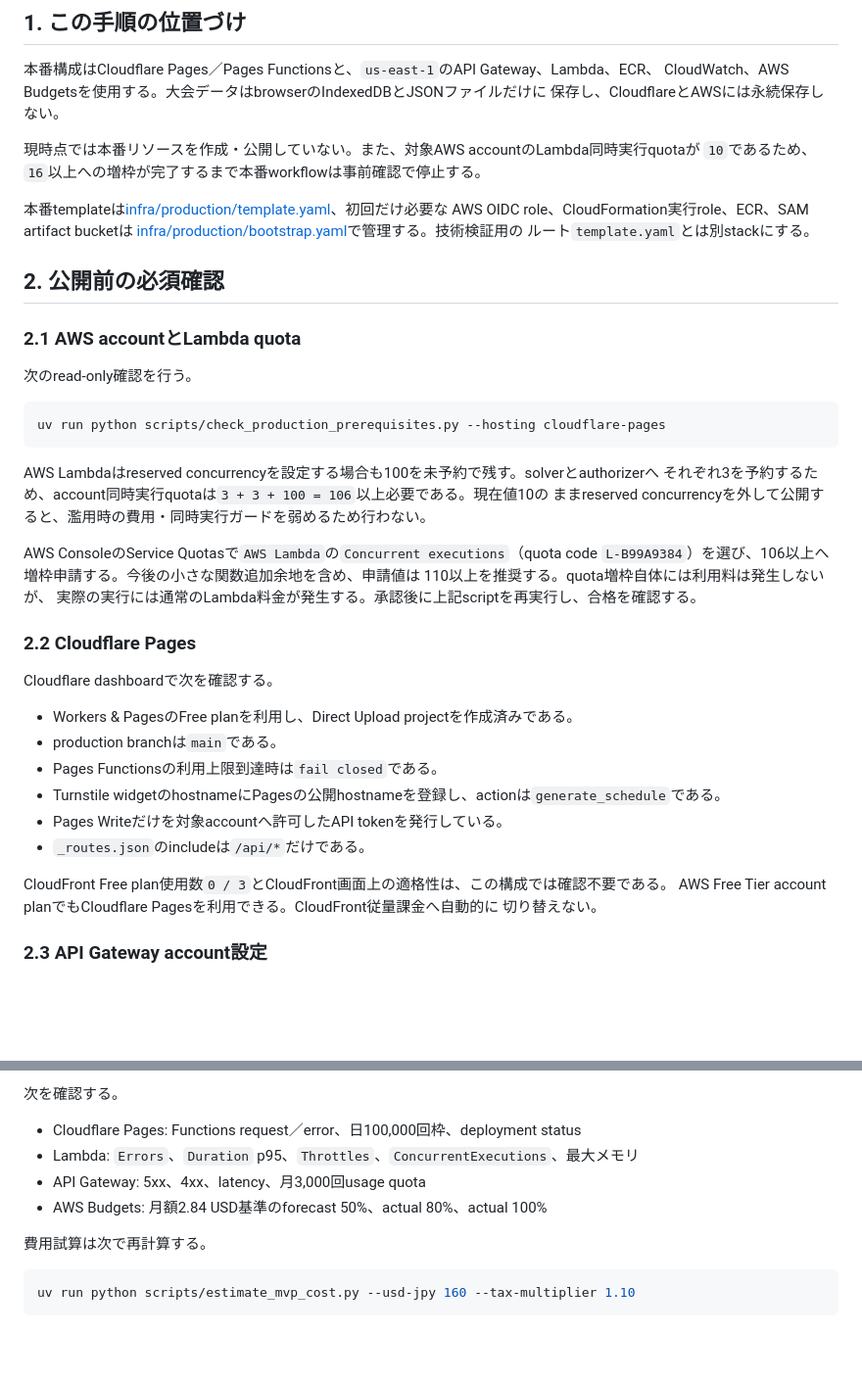
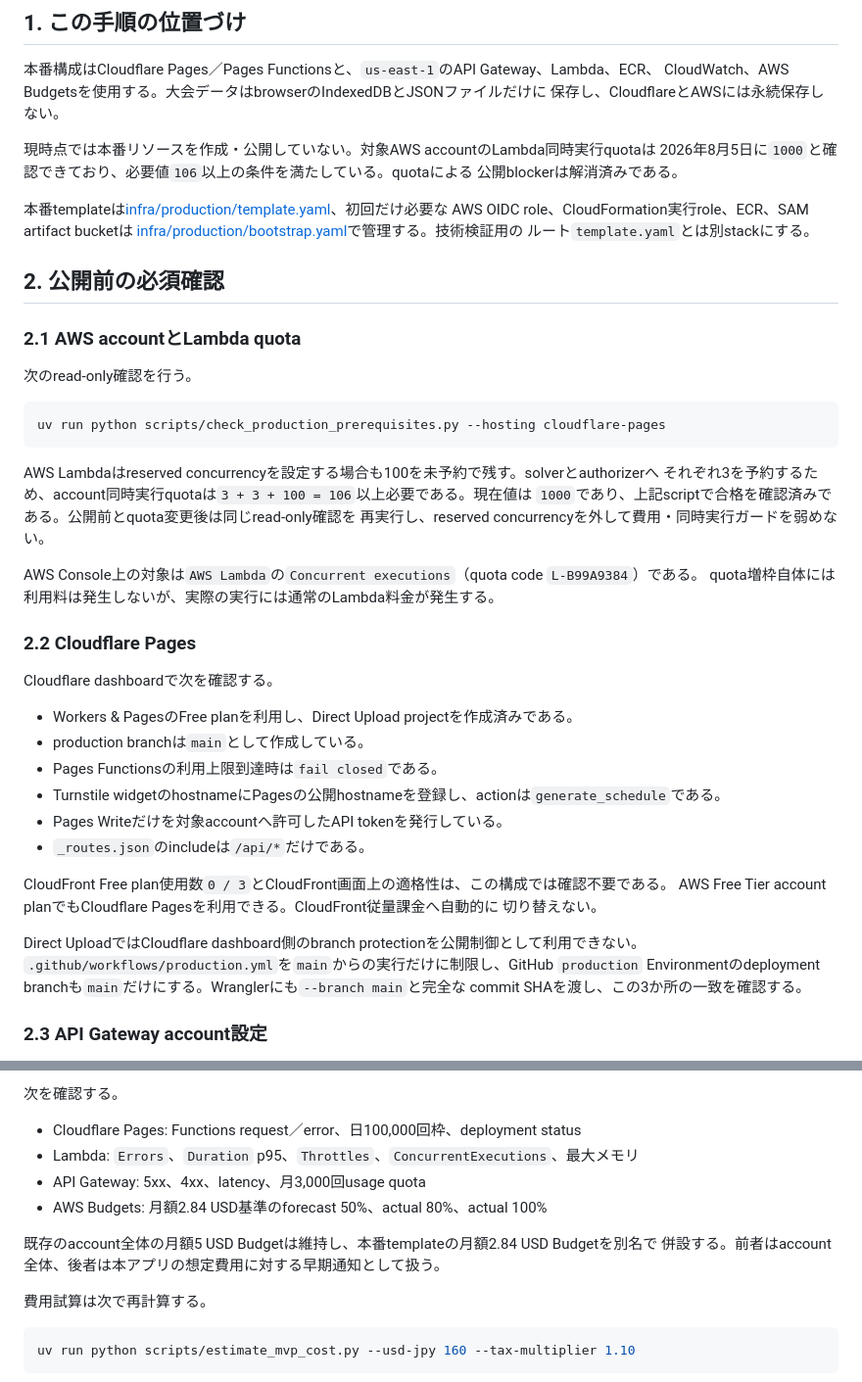
Before and after one commit to TakatoKinoshita/football-scheduler, a Markdown page: docs/operations/production-runbook.md, 2 parts joined by grey strips. Shown at 98% size. Rendered like a GitHub page; blank space fills up the shorter version.

````diff
--- a/docs/operations/production-runbook.md
+++ b/docs/operations/production-runbook.md
@@ -6,8 +6,9 @@
 CloudWatch、AWS Budgetsを使用する。大会データはbrowserのIndexedDBとJSONファイルだけに
 保存し、CloudflareとAWSには永続保存しない。
 
-現時点では本番リソースを作成・公開していない。また、対象AWS accountのLambda同時実行quotaが
-`10`であるため、`16`以上への増枠が完了するまで本番workflowは事前確認で停止する。
+現時点では本番リソースを作成・公開していない。対象AWS accountのLambda同時実行quotaは
+2026年8月5日に`1000`と確認できており、必要値`106`以上の条件を満たしている。quotaによる
+公開blockerは解消済みである。
 
 本番templateは[infra/production/template.yaml](../../infra/production/template.yaml)、初回だけ必要な
 AWS OIDC role、CloudFormation実行role、ECR、SAM artifact bucketは
@@ -25,20 +26,19 @@ uv run python scripts/check_production_prerequisites.py --hosting cloudflare-pag
 ```
 
 AWS Lambdaはreserved concurrencyを設定する場合も100を未予約で残す。solverとauthorizerへ
-それぞれ3を予約するため、account同時実行quotaは`3 + 3 + 100 = 106`以上必要である。現在値10の
-ままreserved concurrencyを外して公開すると、濫用時の費用・同時実行ガードを弱めるため行わない。
+それぞれ3を予約するため、account同時実行quotaは`3 + 3 + 100 = 106`以上必要である。現在値は
+`1000`であり、上記scriptで合格を確認済みである。公開前とquota変更後は同じread-only確認を
+再実行し、reserved concurrencyを外して費用・同時実行ガードを弱めない。
 
-AWS ConsoleのService Quotasで`AWS Lambda`の`Concurrent executions`（quota code
-`L-B99A9384`）を選び、106以上へ増枠申請する。今後の小さな関数追加余地を含め、申請値は
-110以上を推奨する。quota増枠自体には利用料は発生しないが、
-実際の実行には通常のLambda料金が発生する。承認後に上記scriptを再実行し、合格を確認する。
+AWS Console上の対象は`AWS Lambda`の`Concurrent executions`（quota code `L-B99A9384`）である。
+quota増枠自体には利用料は発生しないが、実際の実行には通常のLambda料金が発生する。
 
 ### 2.2 Cloudflare Pages
 
 Cloudflare dashboardで次を確認する。
 
 - Workers & PagesのFree planを利用し、Direct Upload projectを作成済みである。
-- production branchは`main`である。
+- production branchは`main`として作成している。
 - Pages Functionsの利用上限到達時は`fail closed`である。
 - Turnstile widgetのhostnameにPagesの公開hostnameを登録し、actionは`generate_schedule`である。
 - Pages Writeだけを対象accountへ許可したAPI tokenを発行している。
@@ -47,6 +47,11 @@ Cloudflare dashboardで次を確認する。
 CloudFront Free plan使用数`0 / 3`とCloudFront画面上の適格性は、この構成では確認不要である。
 AWS Free Tier account planでもCloudflare Pagesを利用できる。CloudFront従量課金へ自動的に
 切り替えない。
+
+Direct UploadではCloudflare dashboard側のbranch protectionを公開制御として利用できない。
+`.github/workflows/production.yml`を`main`からの実行だけに制限し、GitHub `production`
+Environmentのdeployment branchも`main`だけにする。Wranglerにも`--branch main`と完全な
+commit SHAを渡し、この3か所の一致を確認する。
 
 ### 2.3 API Gateway account設定
 
@@ -134,6 +194,9 @@ token、secretは記録しない。Cloudflare側でもrequest body loggingを追
 - Lambda: `Errors`、`Duration` p95、`Throttles`、`ConcurrentExecutions`、最大メモリ
 - API Gateway: 5xx、4xx、latency、月3,000回usage quota
 - AWS Budgets: 月額2.84 USD基準のforecast 50%、actual 80%、actual 100%
+
+既存のaccount全体の月額5 USD Budgetは維持し、本番templateの月額2.84 USD Budgetを別名で
+併設する。前者はaccount全体、後者は本アプリの想定費用に対する早期通知として扱う。
 
 費用試算は次で再計算する。
 
````
Also changed, not shown: other parts of docs/operations/production-runbook.md (+66 -11 lines), docs/architecture/adr-0002-cloudflare-pages-fallback.md (+13 -5 lines).
